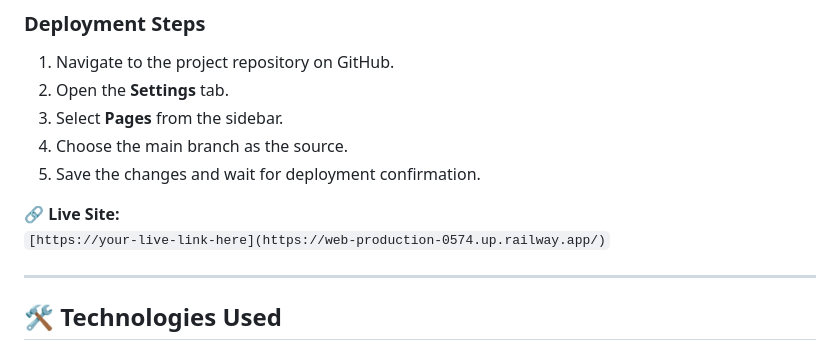
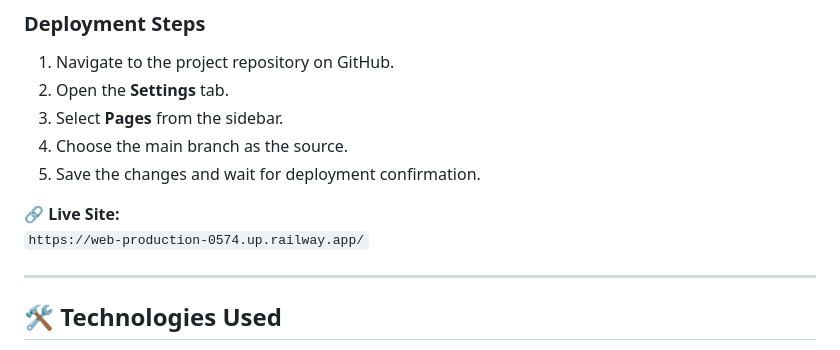
Before and after one commit to boneyphilip/crow, a Markdown page: README.md, the part around the change. Rendered like a GitHub page.

Commit message:
Update live site link in README

```diff
--- a/README.md
+++ b/README.md
@@ -116,7 +116,7 @@ The project was deployed using an online hosting platform.
 5. Save the changes and wait for deployment confirmation.
 
 🔗 **Live Site:**
-`[https://your-live-link-here](https://web-production-0574.up.railway.app/)`
+`https://web-production-0574.up.railway.app/`
 
 ---
 
```
